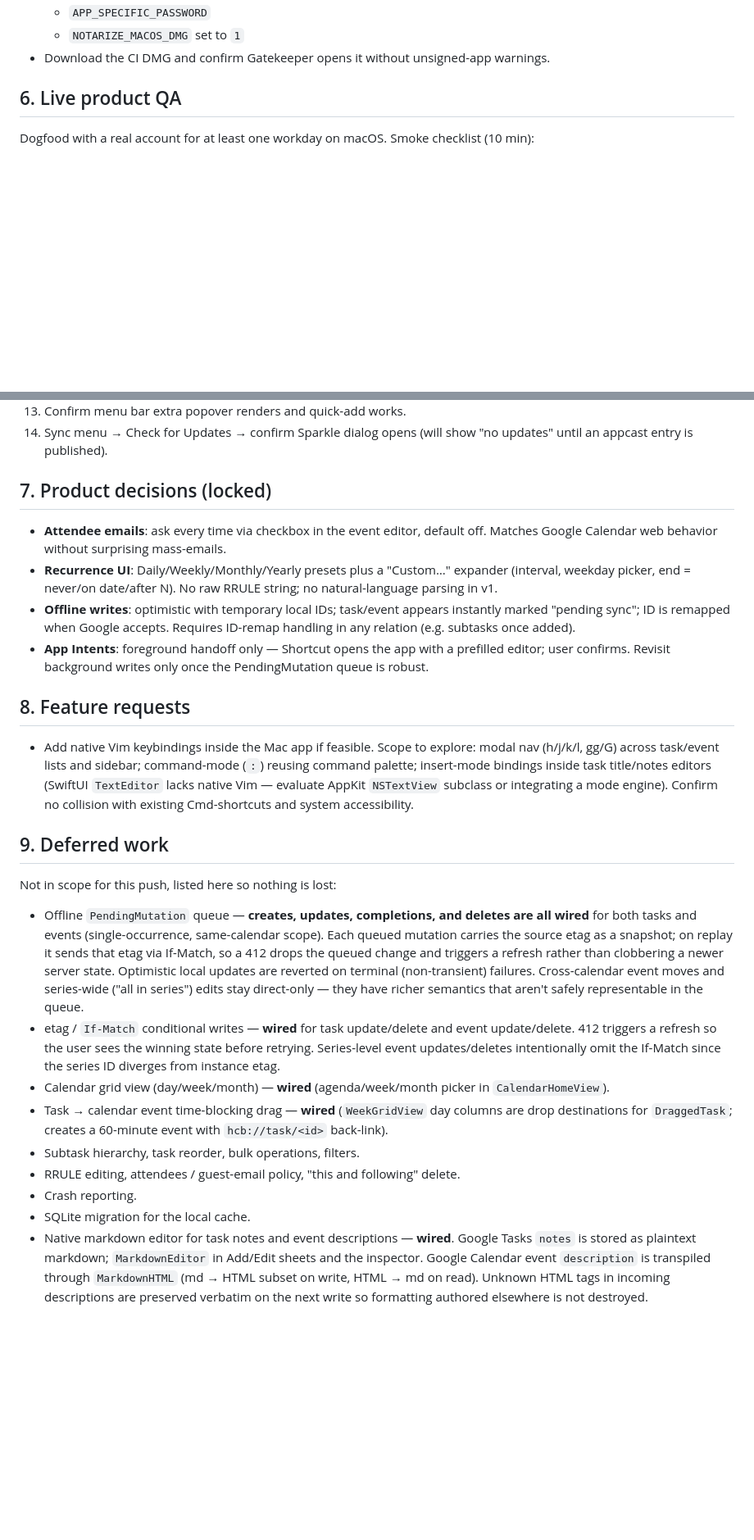
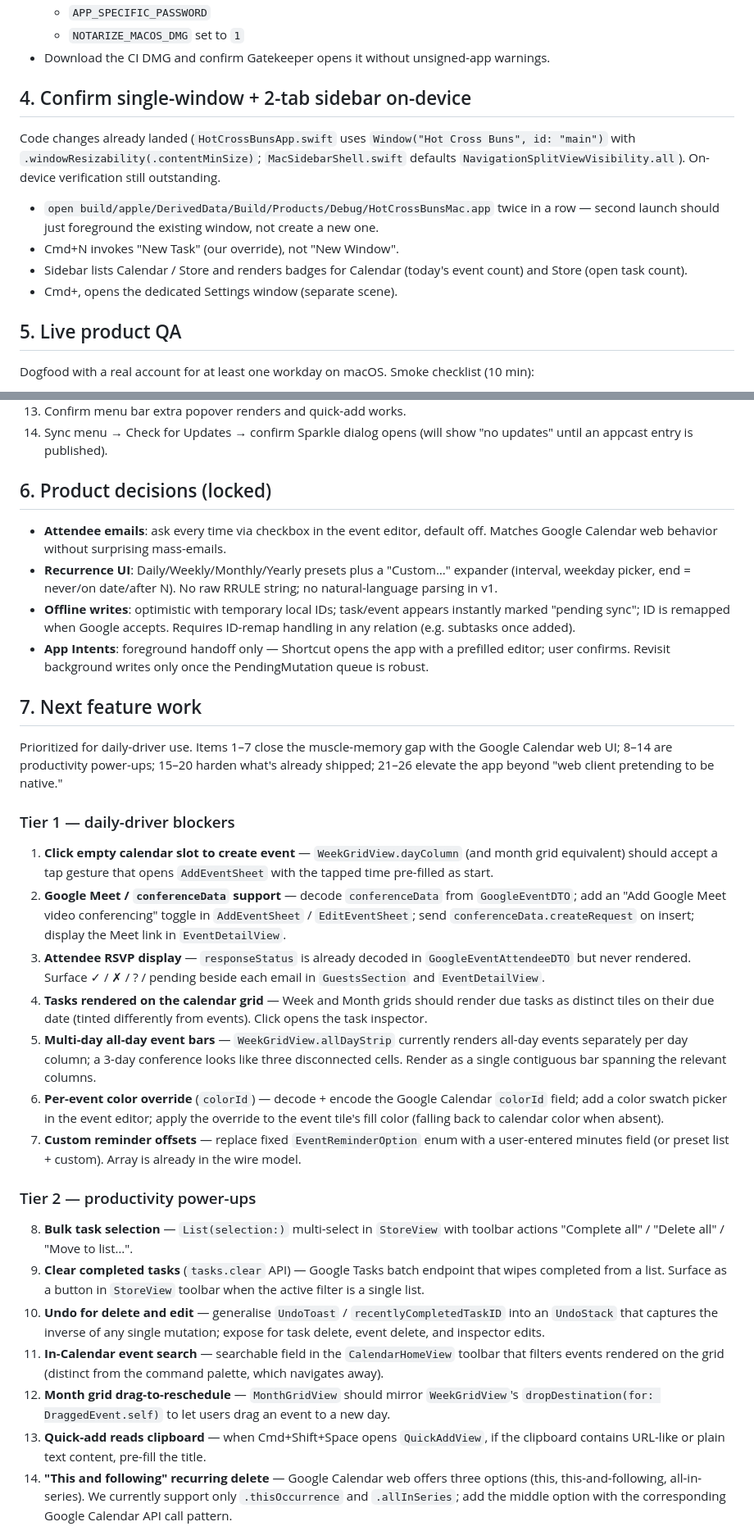
Before and after one commit to gongahkia/hot-cross-buns, a Markdown page: URGENT-TODO.md, 2 parts joined by grey strips. Shown at 82% size. Drawn GitHub-style; blank space fills up the shorter version.

```diff
--- a/URGENT-TODO.md
+++ b/URGENT-TODO.md
@@ -98,7 +47,16 @@ GitHub Actions release workflow references these secrets (not yet set); without
   - `NOTARIZE_MACOS_DMG` set to `1`
 - Download the CI DMG and confirm Gatekeeper opens it without unsigned-app warnings.
 
-## 6. Live product QA
+## 4. Confirm single-window + 2-tab sidebar on-device
+
+Code changes already landed (`HotCrossBunsApp.swift` uses `Window("Hot Cross Buns", id: "main")` with `.windowResizability(.contentMinSize)`; `MacSidebarShell.swift` defaults `NavigationSplitViewVisibility.all`). On-device verification still outstanding.
+
+- `open build/apple/DerivedData/Build/Products/Debug/HotCrossBunsMac.app` twice in a row — second launch should just foreground the existing window, not create a new one.
+- Cmd+N invokes "New Task" (our override), not "New Window".
+- Sidebar lists Calendar / Store and renders badges for Calendar (today's event count) and Store (open task count).
+- Cmd+, opens the dedicated Settings window (separate scene).
+
+## 5. Live product QA
 
 Dogfood with a real account for at least one workday on macOS. Smoke checklist (10 min):
 
@@ -117,26 +75,34 @@ Dogfood with a real account for at least one workday on macOS. Smoke checklist (
 13. Confirm menu bar extra popover renders and quick-add works.
 14. Sync menu → Check for Updates → confirm Sparkle dialog opens (will show "no updates" until an appcast entry is published).
 
-## 7. Product decisions (locked)
+## 6. Product decisions (locked)
 
 - **Attendee emails**: ask every time via checkbox in the event editor, default off. Matches Google Calendar web behavior without surprising mass-emails.
 - **Recurrence UI**: Daily/Weekly/Monthly/Yearly presets plus a "Custom…" expander (interval, weekday picker, end = never/on date/after N). No raw RRULE string; no natural-language parsing in v1.
 - **Offline writes**: optimistic with temporary local IDs; task/event appears instantly marked "pending sync"; ID is remapped when Google accepts. Requires ID-remap handling in any relation (e.g. subtasks once added).
 - **App Intents**: foreground handoff only — Shortcut opens the app with a prefilled editor; user confirms. Revisit background writes only once the PendingMutation queue is robust.
 
-## 8. Feature requests
+## 7. Next feature work
 
-- Add native Vim keybindings inside the Mac app if feasible. Scope to explore: modal nav (h/j/k/l, gg/G) across task/event lists and sidebar; command-mode (`:`) reusing command palette; insert-mode bindings inside task title/notes editors (SwiftUI `TextEditor` lacks native Vim — evaluate AppKit `NSTextView` subclass or integrating a mode engine). Confirm no collision with existing Cmd-shortcuts and system accessibility.
+Prioritized for daily-driver use. Items 1–7 close the muscle-memory gap with the Google Calendar web UI; 8–14 are productivity power-ups; 15–20 harden what's already shipped; 21–26 elevate the app beyond "web client pretending to be native."
 
-## 9. Deferred work
+### Tier 1 — daily-driver blockers
 
-Not in scope for this push, listed here so nothing is lost:
-- Offline `PendingMutation` queue — **creates, updates, completions, and deletes are all wired** for both tasks and events (single-occurrence, same-calendar scope). Each queued mutation carries the source etag as a snapshot; on replay it sends that etag via If-Match, so a 412 drops the queued change and triggers a refresh rather than clobbering a newer server state. Optimistic local updates are reverted on terminal (non-transient) failures. Cross-calendar event moves and series-wide ("all in series") edits stay direct-only — they have richer semantics that aren't safely representable in the queue.
-- etag / `If-Match` conditional writes — **wired** for task update/delete and event update/delete. 412 triggers a refresh so the user sees the winning state before retrying. Series-level event updates/deletes intentionally omit the If-Match since the series ID diverges from instance etag.
-- Calendar grid view (day/week/month) — **wired** (agenda/week/month picker in `CalendarHomeView`).
-- Task → calendar event time-blocking drag — **wired** (`WeekGridView` day columns are drop destinations for `DraggedTask`; creates a 60-minute event with `hcb://task/<id>` back-link).
-- Subtask hierarchy, task reorder, bulk operations, filters.
-- RRULE editing, attendees / guest-email policy, "this and following" delete.
-- Crash reporting.
-- SQLite migration for the local cache.
-- Native markdown editor for task notes and event descriptions — **wired**. Google Tasks `notes` is stored as plaintext markdown; `MarkdownEditor` in Add/Edit sheets and the inspector. Google Calendar event `description` is transpiled through `MarkdownHTML` (md → HTML subset on write, HTML → md on read). Unknown HTML tags in incoming descriptions are preserved verbatim on the next write so formatting authored elsewhere is not destroyed.
+1. **Click empty calendar slot to create event** — `WeekGridView.dayColumn` (and month grid equivalent) should accept a tap gesture that opens `AddEventSheet` with the tapped time pre-filled as start.
+2. **Google Meet / `conferenceData` support** — decode `conferenceData` from `GoogleEventDTO`; add an "Add Google Meet video conferencing" toggle in `AddEventSheet` / `EditEventSheet`; send `conferenceData.createRequest` on insert; display the Meet link in `EventDetailView`.
+3. **Attendee RSVP display** — `responseStatus` is already decoded in `GoogleEventAttendeeDTO` but never rendered. Surface ✓ / ✗ / ? / pending beside each email in `GuestsSection` and `EventDetailView`.
+4. **Tasks rendered on the calendar grid** — Week and Month grids should render due tasks as distinct tiles on their due date (tinted differently from events). Click opens the task inspector.
+5. **Multi-day all-day event bars** — `WeekGridView.allDayStrip` currently renders all-day events separately per day column; a 3-day conference looks like three disconnected cells. Render as a single contiguous bar spanning the relevant columns.
+6. **Per-event color override** (`colorId`) — decode + encode the Google Calendar `colorId` field; add a color swatch picker in the event editor; apply the override to the event tile's fill color (falling back to calendar color when absent).
+7. **Custom reminder offsets** — replace fixed `EventReminderOption` enum with a user-entered minutes field (or preset list + custom). Array is already in the wire model.
+
+### Tier 2 — productivity power-ups
+
+8. **Bulk task selection** — `List(selection:)` multi-select in `StoreView` with toolbar actions "Complete all" / "Delete all" / "Move to list…".
+9. **Clear completed tasks** (`tasks.clear` API) — Google Tasks batch endpoint that wipes completed from a list. Surface as a button in `StoreView` toolbar when the active filter is a single list.
+10. **Undo for delete and edit** — generalise `UndoToast` / `recentlyCompletedTaskID` into an `UndoStack` that captures the inverse of any single mutation; expose for task delete, event delete, and inspector edits.
+11. **In-Calendar event search** — searchable field in the `CalendarHomeView` toolbar that filters events rendered on the grid (distinct from the command palette, which navigates away).
+12. **Month grid drag-to-reschedule** — `MonthGridView` should mirror `WeekGridView`'s `dropDestination(for: DraggedEvent.self)` to let users drag an event to a new day.
+13. **Quick-add reads clipboard** — when Cmd+Shift+Space opens `QuickAddView`, if the clipboard contains URL-like or plain text content, pre-fill the title.
+14. **"This and following" recurring delete** — Google Calendar web offers three options (this, this-and-following, all-in-series). We currently support only `.thisOccurrence` and `.allInSeries`; add the middle option with the corresponding Google Calendar API call pattern.
+
```
Also changed, not shown: other parts of URGENT-TODO.md (+29 -55 lines).
